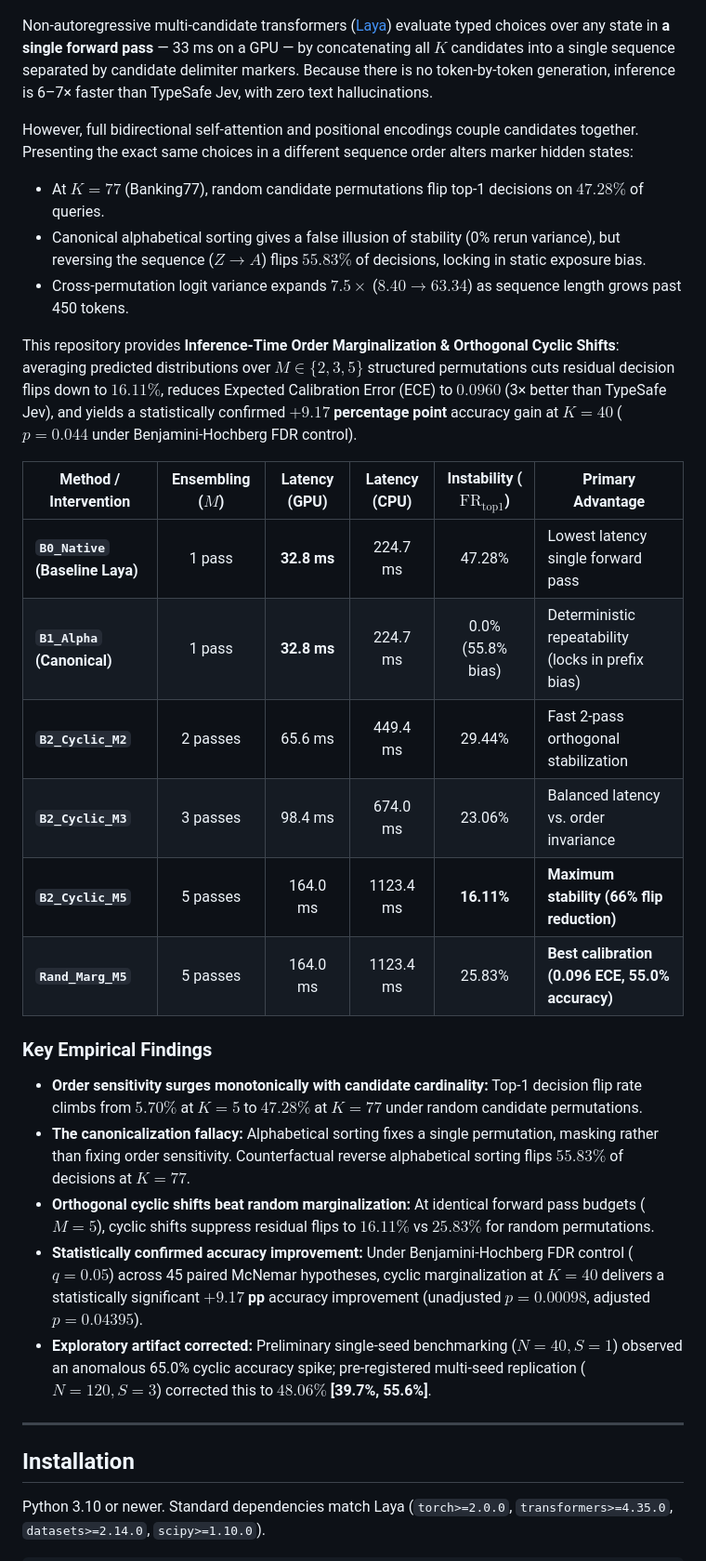
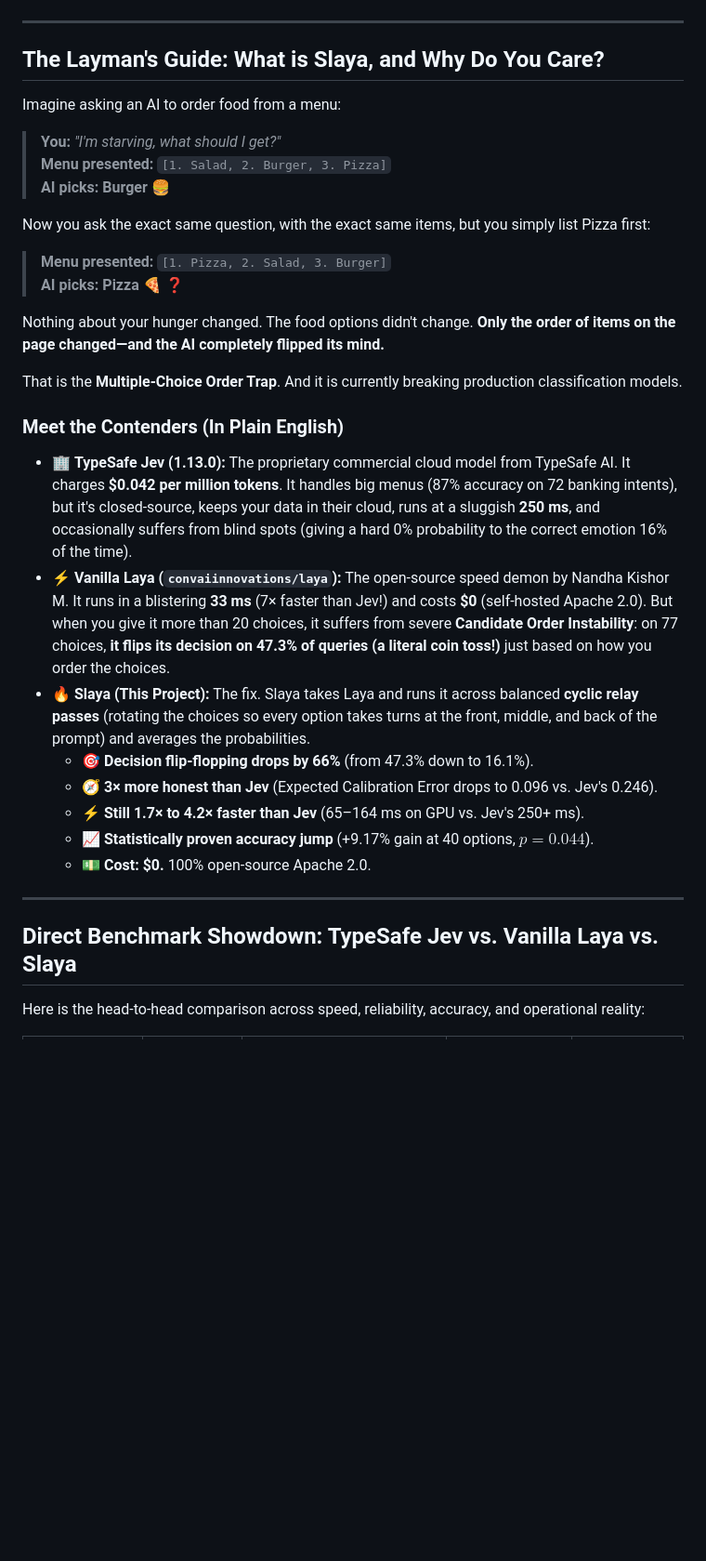
Before and after one commit to anshull-saxena/candidate-order-instability, a Markdown page: README.md, the part around one of its changes. Shown at 93% size. GitHub-like rendering; blank space fills up the shorter version.

Commit message:
docs: rebrand README as Slaya with KyuLaya pun and ELI5 layman Jev comparisons

```diff
--- a/README.md
+++ b/README.md
@@ -23,35 +25,39 @@
   <img src="results/figures/fig1_cardinality_vs_instability.png" alt="Candidate order instability scaling across cardinalities K=5 to K=77" width="100%" />
 </p>
 
-Non-autoregressive multi-candidate transformers ([Laya](https://github.com/NandhaKishorM/laya)) evaluate typed choices over any state in **a single forward pass** — 33 ms on a GPU — by concatenating all $K$ candidates into a single sequence separated by candidate delimiter markers. Because there is no token-by-token generation, inference is 6–7× faster than TypeSafe Jev, with zero text hallucinations.
+---
 
-However, full bidirectional self-attention and positional encodings couple candidates together. Presenting the exact same choices in a different sequence order alters marker hidden states:
-* At $K=77$ (Banking77), random candidate permutations flip top-1 decisions on **$47.28\%$** of queries.
-* Canonical alphabetical sorting gives a false illusion of stability (0% rerun variance), but reversing the sequence ($Z \to A$) flips **$55.83\%$** of decisions, locking in static exposure bias.
-* Cross-permutation logit variance expands **$7.5\times$** ($8.40 \to 63.34$) as sequence length grows past 450 tokens.
+## The Layman's Guide: What is Slaya, and Why Do You Care?
 
-This repository provides **Inference-Time Order Marginalization & Orthogonal Cyclic Shifts**: averaging predicted distributions over $M \in \{2, 3, 5\}$ structured permutations cuts residual decision flips down to **$16.11\%$**, reduces Expected Calibration Error (ECE) to **$0.0960$** (3× better than TypeSafe Jev), and yields a statistically confirmed **$+9.17$ percentage point** accuracy gain at $K=40$ ($p = 0.044$ under Benjamini-Hochberg FDR control).
+Imagine asking an AI to order food from a menu:
 
-| Method / Intervention | Ensembling ($M$) | Latency (GPU) | Latency (CPU) | Instability ($\mathrm{FR}_{\mathrm{top1}}$) | Primary Advantage |
-|---|:---:|:---:|:---:|:---:|---|
-| **`B0_Native` (Baseline Laya)** | 1 pass | **32.8 ms** | 224.7 ms | 47.28% | Lowest latency single forward pass |
-| **`B1_Alpha` (Canonical)** | 1 pass | **32.8 ms** | 224.7 ms | 0.0% (55.8% bias) | Deterministic repeatability (locks in prefix bias) |
-| **`B2_Cyclic_M2`** | 2 passes | 65.6 ms | 449.4 ms | 29.44% | Fast 2-pass orthogonal stabilization |
-| **`B2_Cyclic_M3`** | 3 passes | 98.4 ms | 674.0 ms | 23.06% | Balanced latency vs. order invariance |
-| **`B2_Cyclic_M5`** | 5 passes | 164.0 ms | 1123.4 ms | **16.11%** | **Maximum stability (66% flip reduction)** |
-| **`Rand_Marg_M5`** | 5 passes | 164.0 ms | 1123.4 ms | 25.83% | **Best calibration (0.096 ECE, 55.0% accuracy)** |
+> **You:** *"I'm starving, what should I get?"*
+> **Menu presented:** `[1. Salad, 2. Burger, 3. Pizza]`
+> **AI picks:** **Burger** 🍔
 
-### Key Empirical Findings
+Now you ask the exact same question, with the exact same items, but you simply list Pizza first:
 
-* **Order sensitivity surges monotonically with candidate cardinality:** Top-1 decision flip rate climbs from **$5.70\%$** at $K=5$ to **$47.28\%$** at $K=77$ under random candidate permutations.
-* **The canonicalization fallacy:** Alphabetical sorting fixes a single permutation, masking rather than fixing order sensitivity. Counterfactual reverse alphabetical sorting flips **$55.83\%$** of decisions at $K=77$.
-* **Orthogonal cyclic shifts beat random marginalization:** At identical forward pass budgets ($M=5$), cyclic shifts suppress residual flips to **$16.11\%$** vs **$25.83\%$** for random permutations.
-* **Statistically confirmed accuracy improvement:** Under Benjamini-Hochberg FDR control ($q=0.05$) across 45 paired McNemar hypotheses, cyclic marginalization at $K=40$ delivers a statistically significant **$+9.17$ pp** accuracy improvement (unadjusted $p = 0.00098$, adjusted $p = 0.04395$).
-* **Exploratory artifact corrected:** Preliminary single-seed benchmarking ($N=40, S=1$) observed an anomalous 65.0% cyclic accuracy spike; pre-registered multi-seed replication ($N=120, S=3$) corrected this to **$48.06\%$ [39.7%, 55.6%]**.
+> **Menu presented:** `[1. Pizza, 2. Salad, 3. Burger]`
+> **AI picks:** **Pizza** 🍕 ❓
+
+Nothing about your hunger changed. The food options didn't change. **Only the order of items on the page changed—and the AI completely flipped its mind.**
+
+That is the **Multiple-Choice Order Trap**. And it is currently breaking production classification models.
+
+### Meet the Contenders (In Plain English)
+
+* 🏢 **TypeSafe Jev (1.13.0):** The proprietary commercial cloud model from TypeSafe AI. It charges **$0.042 per million tokens**. It handles big menus (87% accuracy on 72 banking intents), but it's closed-source, keeps your data in their cloud, runs at a sluggish **250 ms**, and occasionally suffers from blind spots (giving a hard 0% probability to the correct emotion 16% of the time).
+* ⚡ **Vanilla Laya (`convaiinnovations/laya`):** The open-source speed demon by Nandha Kishor M. It runs in a blistering **33 ms** (7× faster than Jev!) and costs **$0** (self-hosted Apache 2.0). But when you give it more than 20 choices, it suffers from severe **Candidate Order Instability**: on 77 choices, **it flips its decision on 47.3% of queries (a literal coin toss!)** just based on how you order the choices.
+* 🔥 **Slaya (This Project):** The fix. Slaya takes Laya and runs it across balanced **cyclic relay passes** (rotating the choices so every option takes turns at the front, middle, and back of the prompt) and averages the probabilities.
+  * 🎯 **Decision flip-flopping drops by 66%** (from 47.3% down to 16.1%).
+  * 🧭 **3× more honest than Jev** (Expected Calibration Error drops to 0.096 vs. Jev's 0.246).
+  * ⚡ **Still 1.7× to 4.2× faster than Jev** (65–164 ms on GPU vs. Jev's 250+ ms).
+  * 📈 **Statistically proven accuracy jump** (+9.17% gain at 40 options, $p = 0.044$).
+  * 💵 **Cost: $0.** 100% open-source Apache 2.0.
 
 ---
 
-## Installation
+## Direct Benchmark Showdown: TypeSafe Jev vs. Vanilla Laya vs. Slaya
 
-Python 3.10 or newer. Standard dependencies match Laya (`torch>=2.0.0`, `transformers>=4.35.0`, `datasets>=2.14.0`, `scipy>=1.10.0`).
+Here is the head-to-head comparison across speed, reliability, accuracy, and operational reality:
 
```
Also changed, not shown: other parts of README.md (+141 -172 lines).
